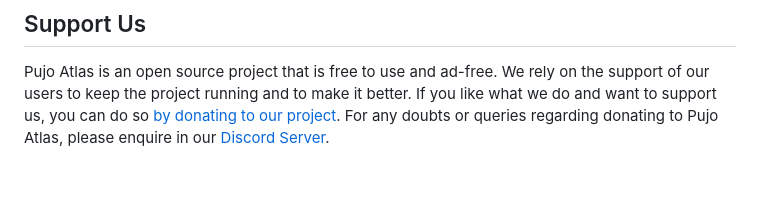
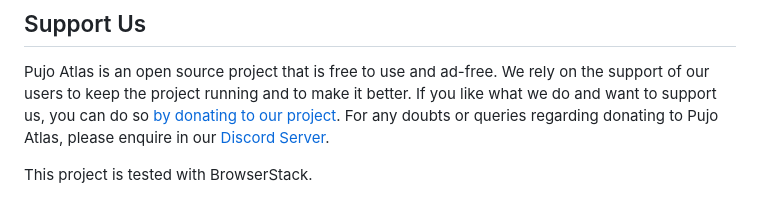
Before and after one commit to Pujo-Atlas-Kolkata/PujoAtlasKol-Web, a Markdown page: README.md, the part around the change. Rendered like a GitHub page; blank space fills up the shorter version.

```diff
--- a/README.md
+++ b/README.md
@@ -86,3 +86,5 @@ A special thank you to **Netlify**, **Cloudflare**, and **Sentry** for sponsorin
 ## Support Us
 
 Pujo Atlas is an open source project that is free to use and ad-free. We rely on the support of our users to keep the project running and to make it better. If you like what we do and want to support us, you can do so [by donating to our project](https://atlas.ourkolkata.in/support). For any doubts or queries regarding donating to Pujo Atlas, please enquire in our [Discord Server](https://discord.com/invite/xxSXWYf6d4).
+
+This project is tested with BrowserStack.
```
